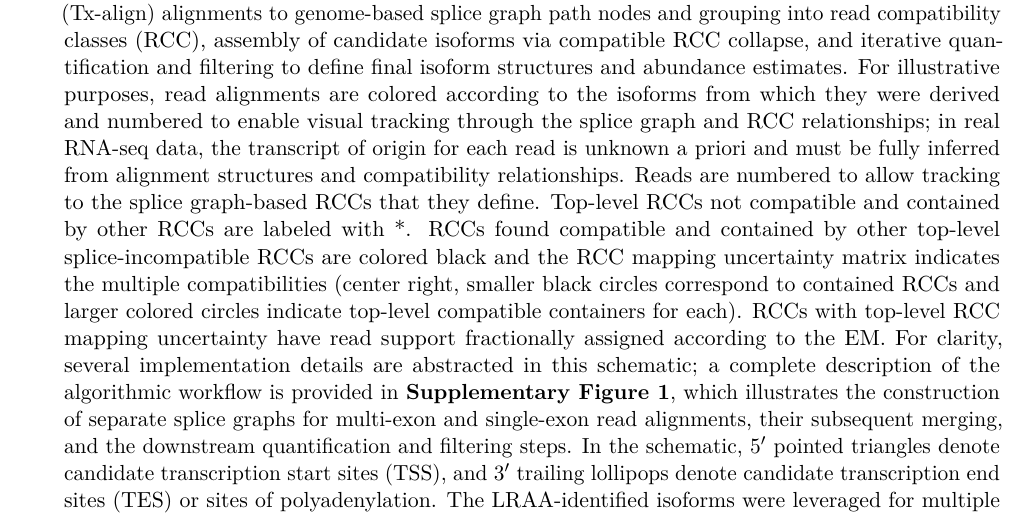
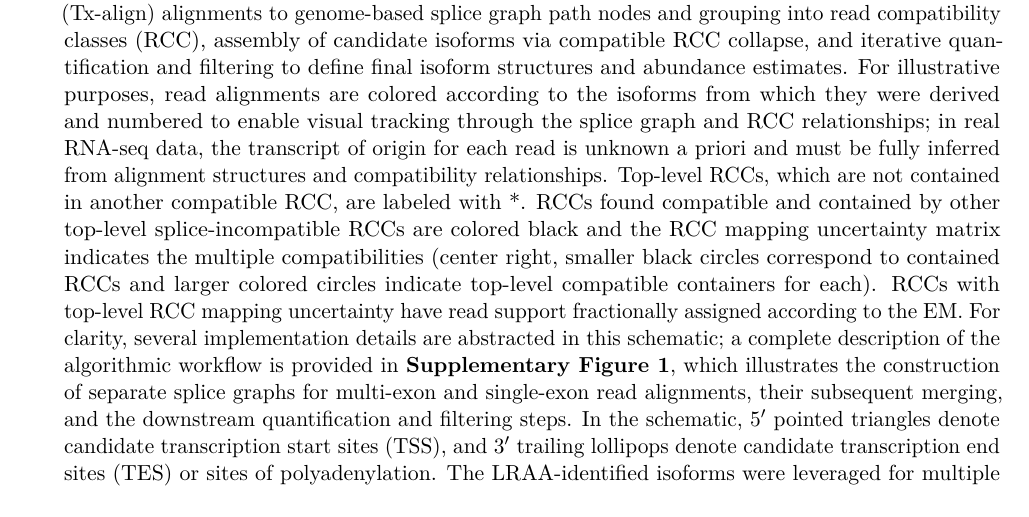
Before and after one commit to MethodsDev/LRAA-paper-LaTeX, a LaTeX document (main.tex, which reads sections/results.tex): part of page 7 of 74, cut so that both start at the same text. Compiled offline with pdfLaTeX.

Commit message:
Fig 1 legend: drop repeated read-numbering sentence; clarify top-level RCCs
Co-Authored-By: Claude Opus 5.5 <noreply@anthropic.com>

```diff
--- a/sections/results.tex
+++ b/sections/results.tex
@@ -22,7 +22,7 @@ LRAA supports three execution modes within the same algorithmic framework. In qu
 \pandocbounded{\includegraphics{figures/fixed/Fig_1-overview.pdf}}
 \end{center}
 
-\captionof{figure}{\textbf{Conceptual overview of the LRAA algorithm for isoform identification and quantification in bulk and single-cell long-read transcriptomics.} A simplified overview of the LRAA workflow is shown, beginning with splice-aligned long-read isoform data and encompassing splice-graph construction, assignment of spliced read alignments or rescued direct-to-transcriptome (Tx-align) alignments to genome-based splice graph path nodes and grouping into read compatibility classes (RCC), assembly of candidate isoforms via compatible RCC collapse, and iterative quantification and filtering to define final isoform structures and abundance estimates. For illustrative purposes, read alignments are colored according to the isoforms from which they were derived and numbered to enable visual tracking through the splice graph and RCC relationships; in real RNA-seq data, the transcript of origin for each read is unknown a priori and must be fully inferred from alignment structures and compatibility relationships. Reads are numbered to allow tracking to the splice graph-based RCCs that they define. Top-level RCCs not compatible and contained by other RCCs are labeled with *.  RCCs found compatible and contained by other top-level splice-incompatible RCCs are colored black and the RCC mapping uncertainty matrix indicates the multiple compatibilities (center right, smaller black circles correspond to contained RCCs and larger colored circles indicate top-level compatible containers for each). RCCs with top-level RCC mapping uncertainty have read support fractionally assigned according to the EM. For clarity, several implementation details are abstracted in this schematic; a complete description of the algorithmic workflow is provided in \textbf{Supplementary Figure~\ref{sfig:1}}, which illustrates the construction of separate splice graphs for multi-exon and single-exon read alignments, their subsequent merging, and the downstream quantification and filtering steps. In the schematic, 5\p{} pointed triangles denote candidate transcription start sites (TSS), and 3\p{} trailing lollipops denote candidate transcription end sites (TES) or sites of polyadenylation. The LRAA-identified isoforms were leveraged for multiple benchmarking and applications as shown (bottom).}\label{fig:1}
+\captionof{figure}{\textbf{Conceptual overview of the LRAA algorithm for isoform identification and quantification in bulk and single-cell long-read transcriptomics.} A simplified overview of the LRAA workflow is shown, beginning with splice-aligned long-read isoform data and encompassing splice-graph construction, assignment of spliced read alignments or rescued direct-to-transcriptome (Tx-align) alignments to genome-based splice graph path nodes and grouping into read compatibility classes (RCC), assembly of candidate isoforms via compatible RCC collapse, and iterative quantification and filtering to define final isoform structures and abundance estimates. For illustrative purposes, read alignments are colored according to the isoforms from which they were derived and numbered to enable visual tracking through the splice graph and RCC relationships; in real RNA-seq data, the transcript of origin for each read is unknown a priori and must be fully inferred from alignment structures and compatibility relationships. Top-level RCCs, which are not contained in another compatible RCC, are labeled with *. RCCs found compatible and contained by other top-level splice-incompatible RCCs are colored black and the RCC mapping uncertainty matrix indicates the multiple compatibilities (center right, smaller black circles correspond to contained RCCs and larger colored circles indicate top-level compatible containers for each). RCCs with top-level RCC mapping uncertainty have read support fractionally assigned according to the EM. For clarity, several implementation details are abstracted in this schematic; a complete description of the algorithmic workflow is provided in \textbf{Supplementary Figure~\ref{sfig:1}}, which illustrates the construction of separate splice graphs for multi-exon and single-exon read alignments, their subsequent merging, and the downstream quantification and filtering steps. In the schematic, 5\p{} pointed triangles denote candidate transcription start sites (TSS), and 3\p{} trailing lollipops denote candidate transcription end sites (TES) or sites of polyadenylation. The LRAA-identified isoforms were leveraged for multiple benchmarking and applications as shown (bottom).}\label{fig:1}
 
 \subsection{Benchmarking isoform identification and quantification accuracy and study design}\label{benchmarking-isoform-identification-and-quantification-accuracy-and-study-design}
 
```
